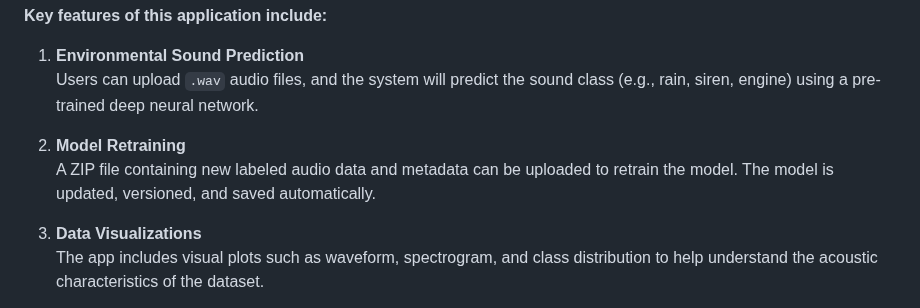
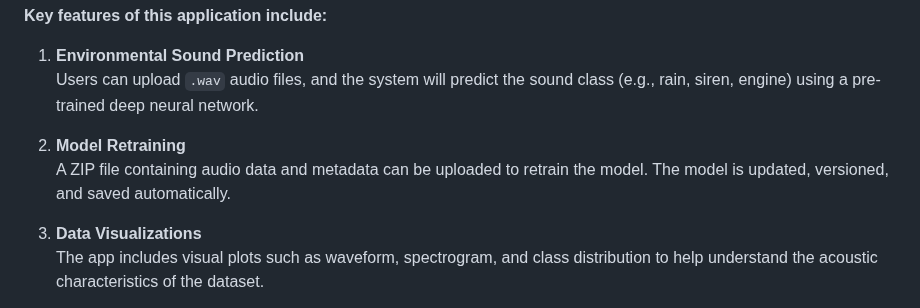
Before and after one commit to FavourAkinwande/Environmental_Sounds_MLops, a Markdown page: README.md, the part around the change. GitHub-like rendering.

```diff
--- a/README.md
+++ b/README.md
@@ -10,7 +10,7 @@ This project is an AI-powered web application designed to detect and classify en
    Users can upload `.wav` audio files, and the system will predict the sound class (e.g., rain, siren, engine) using a pre-trained deep neural network.
 
 2. **Model Retraining**
-   A ZIP file containing new labeled audio data and metadata can be uploaded to retrain the model. The model is updated, versioned, and saved automatically.
+   A ZIP file containing audio data and metadata can be uploaded to retrain the model. The model is updated, versioned, and saved automatically.
 
 3. **Data Visualizations**
    The app includes visual plots such as waveform, spectrogram, and class distribution to help understand the acoustic characteristics of the dataset.
```
